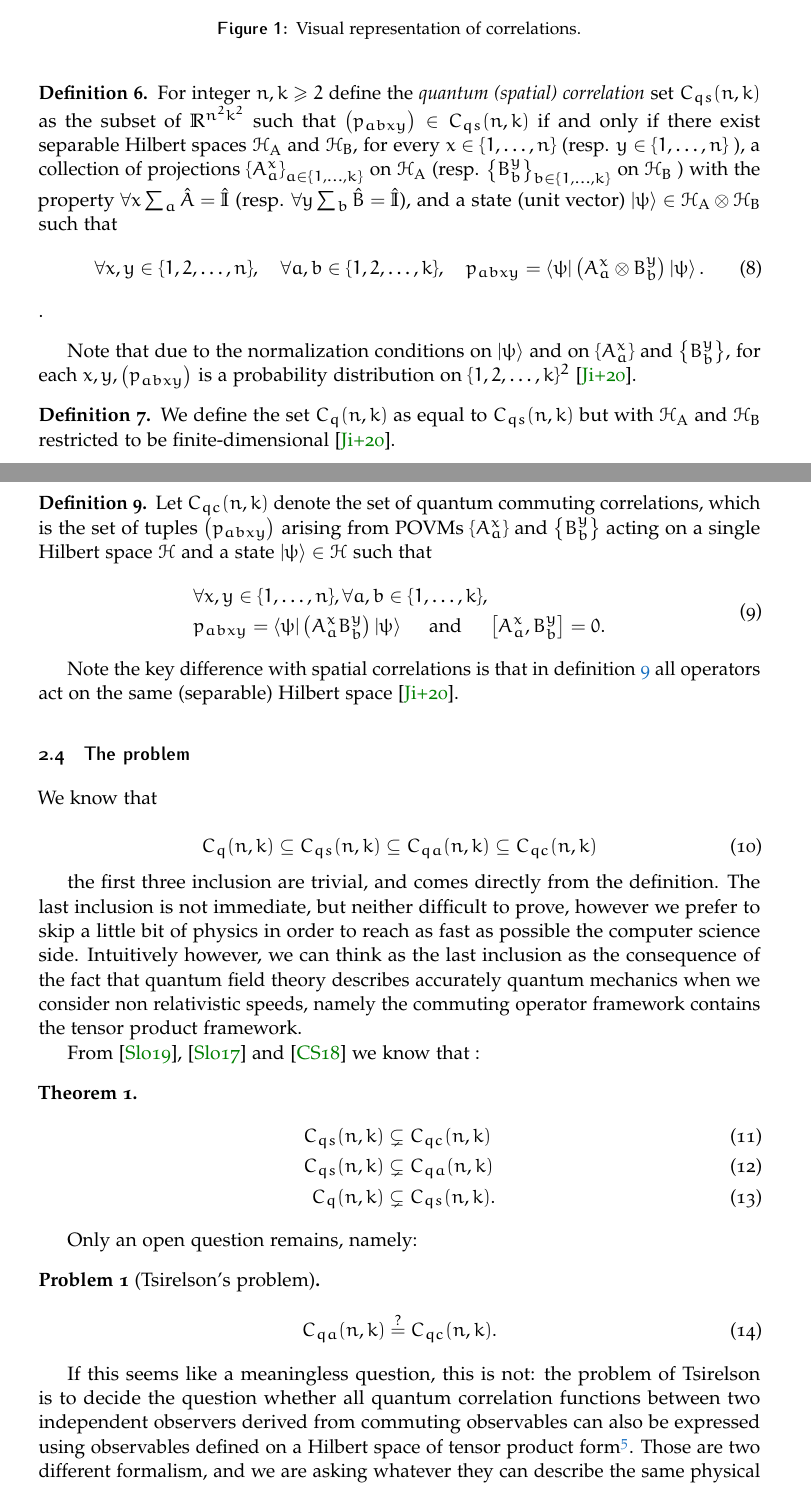
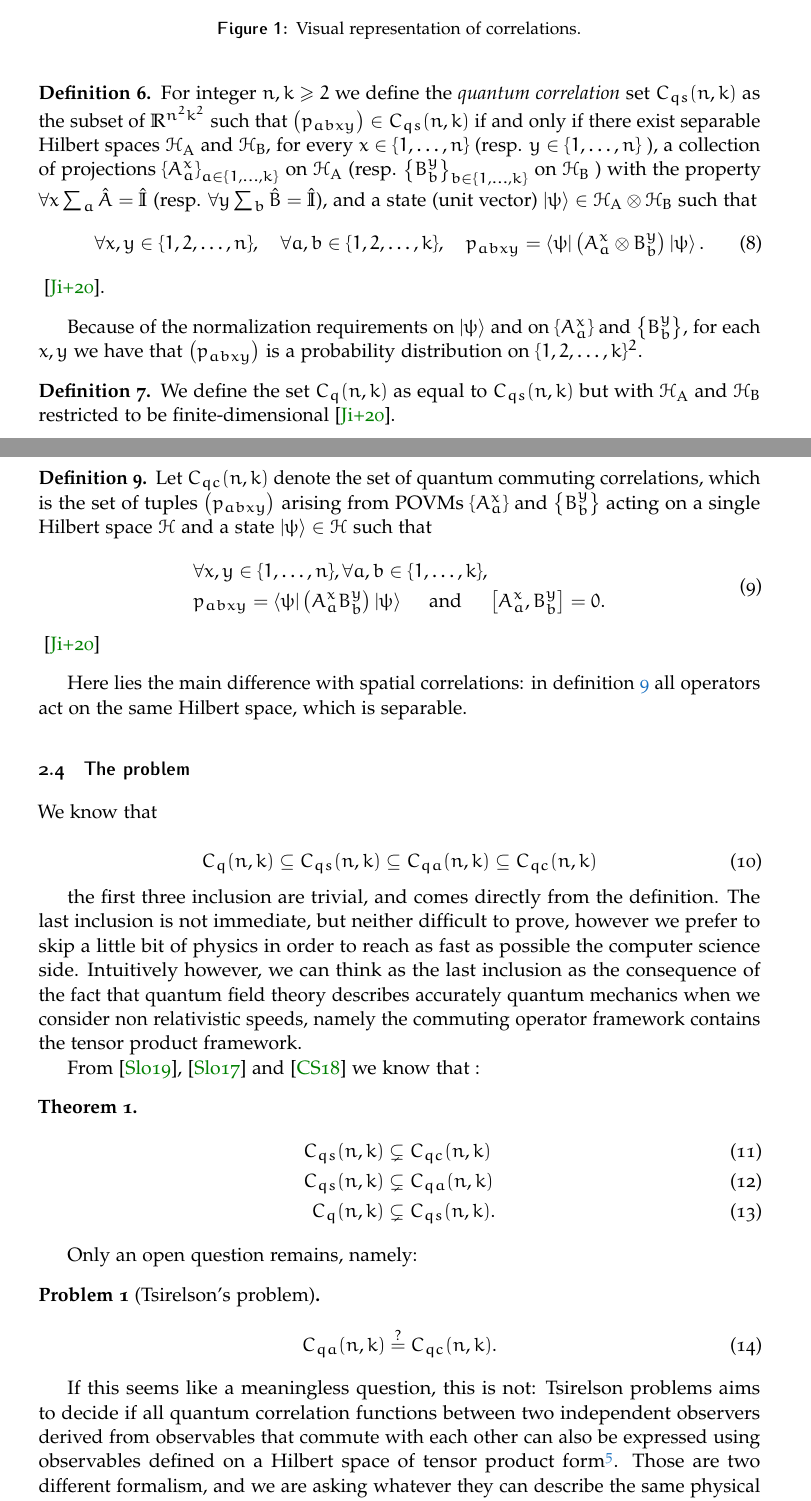
Before and after one commit to Pinzauti/mip-star-equals-re-seminar, a LaTeX paper (src/main.tex, which reads src/Sections/Section2/Subsection2.tex, src/Sections/Section2/Subsection3.tex): two parts of pages 6 and 7 of 21, joined at a grey line, cut so that both start at the same text. Compiled offline with pdfLaTeX.

Commit message:
fix: chapter 2

```diff
--- a/src/Sections/Section2/Subsection2.tex
+++ b/src/Sections/Section2/Subsection2.tex
@@ -3,13 +3,13 @@ Here we give the correlation definition if we assume the world to behave quantum
 
 
 \begin{defn}\label{defn:quantum-correlation-set}
-    For integer $n, k \geq 2$ define the \emph{quantum (spatial) correlation} set $C_{q s}(n, k)$ as the subset of $\mathbb{R}^{n^{2} k^{2}}$ such that $\left(p_{a b x y}\right) \in C_{q s}(n, k)$ if and only if there exist separable Hilbert spaces $\mathcal{H}_{\mathrm{A}}$ and $\mathcal{H}_{\mathrm{B}}$, for every $x \in\{1, \ldots, n\}$ (resp. $y \in\{1, \ldots, n\}$ ), a collection of projections $\left\{A_{a}^{x}\right\}_{a \in\{1, \ldots, k\}}$ on $\mathcal{H}_{\mathrm{A}}$ (resp. $\left\{B_{b}^{y}\right\}_{b \in\{1, \ldots, k\}}$ on $\mathcal{H}_{\mathrm{B}}$ ) with the property $\forall x \sum_a{\hat{A}} = \hat{\mathbb{I}}$ (resp. $\forall y \sum_b{\hat{B}} = \hat{\mathbb{I}}$), and a state (unit vector) $\ket{\psi} \in \mathcal{H}_{\mathrm{A}} \otimes \mathcal{H}_{\mathrm{B}}$ such that
+    For integer $n, k \geq 2$ we define the \emph{quantum correlation} set $C_{q s}(n, k)$ as the subset of $\mathbb{R}^{n^{2} k^{2}}$ such that $\left(p_{a b x y}\right) \in C_{q s}(n, k)$ if and only if there exist separable Hilbert spaces $\mathcal{H}_{\mathrm{A}}$ and $\mathcal{H}_{\mathrm{B}}$, for every $x \in\{1, \ldots, n\}$ (resp. $y \in\{1, \ldots, n\}$ ), a collection of projections $\left\{A_{a}^{x}\right\}_{a \in\{1, \ldots, k\}}$ on $\mathcal{H}_{\mathrm{A}}$ (resp. $\left\{B_{b}^{y}\right\}_{b \in\{1, \ldots, k\}}$ on $\mathcal{H}_{\mathrm{B}}$ ) with the property $\forall x \sum_a{\hat{A}} = \hat{\mathbb{I}}$ (resp. $\forall y \sum_b{\hat{B}} = \hat{\mathbb{I}}$), and a state (unit vector) $\ket{\psi} \in \mathcal{H}_{\mathrm{A}} \otimes \mathcal{H}_{\mathrm{B}}$ such that
     \begin{equation}
     \forall x, y \in\{1,2, \ldots, n\}, \quad \forall a, b \in\{1,2, \ldots, k\}, \quad p_{a b x y}=\bra{\psi}\left(A_{a}^{x} \otimes B_{b}^{y}\right) \ket{\psi} .
-    \end{equation}.
+    \end{equation}~\cite{mipre}.
 \end{defn}
 
-Note that due to the normalization conditions on $\ket{\psi}$ and on $\left\{A_{a}^{x}\right\}$ and $\left\{B_{b}^{y}\right\}$, for each $x, y,\left(p_{a b x y}\right)$ is a probability distribution on $\{1,2, \ldots, k\}^{2}$~\cite{mipre}.
+Because of the normalization requirements on $\ket{\psi}$ and on $\left\{A_{a}^{x}\right\}$ and $\left\{B_{b}^{y}\right\}$, for each $x, y$ we have that $\left(p_{a b x y}\right)$ is a probability distribution on $\{1,2, \ldots, k\}^{2}$.
 
 \begin{defn}
 We define the set $C_{q}(n, k)$ as equal to $C_{q s}(n, k)$ but with $\mathcal{H}_{\mathrm{A}}$ and $\mathcal{H}_{\mathrm{B}}$ restricted to be finite-dimensional~\cite{mipre}.
--- a/src/Sections/Section2/Subsection3.tex
+++ b/src/Sections/Section2/Subsection3.tex
@@ -10,9 +10,9 @@ Let $C_{q c}(n, k)$ denote the set of quantum commuting correlations, which is t
 &\forall x, y \in\{1, \ldots, n\}, \forall a, b \in\{1, \ldots, k\}, \quad \\
  &p_{a b x y}=\bra{\psi}\left(A_{a}^{x} B_{b}^{y}\right) \ket{\psi} \quad \text { and } \quad\left[A_{a}^{x}, B_{b}^{y}\right]=0.
     \end{split}
-\end{equation}
+\end{equation} ~\cite{mipre}
 \end{defn}
-Note the key difference with spatial correlations is that in definition~\ref{defn:quantum-commuting-correlation-set} all operators act on the same (separable) Hilbert space~\cite{mipre}.
+Here lies the main difference with spatial correlations: in definition~\ref{defn:quantum-commuting-correlation-set} all operators act on the same Hilbert space, which is separable.
 
 \subsection{The problem}
 
@@ -42,4 +42,4 @@ Only an open question remains, namely:
     \end{equation}
 \end{problem}
 
-If this seems like a meaningless question, this is not: the problem of Tsirelson is to decide the question whether all quantum correlation functions between two independent observers derived from commuting observables can also be expressed using observables defined on a Hilbert space of tensor product form\footnote{To be precise, this question is relevant only considering the Hilbert space as infinite-dimensional.}. Those are two different formalism, and we are asking whatever they can describe the same physical phenomena.
+If this seems like a meaningless question, this is not: Tsirelson problems aims to decide if all quantum correlation functions between two independent observers derived from observables that commute with each other can also be expressed using observables defined on a Hilbert space of tensor product form\footnote{To be precise, this question is relevant only considering the Hilbert space as infinite-dimensional.}. Those are two different formalism, and we are asking whatever they can describe the same physical phenomena.
```
Also changed, not shown: src/Sections/Section3/Subsection1.tex (+1 -1 lines).
